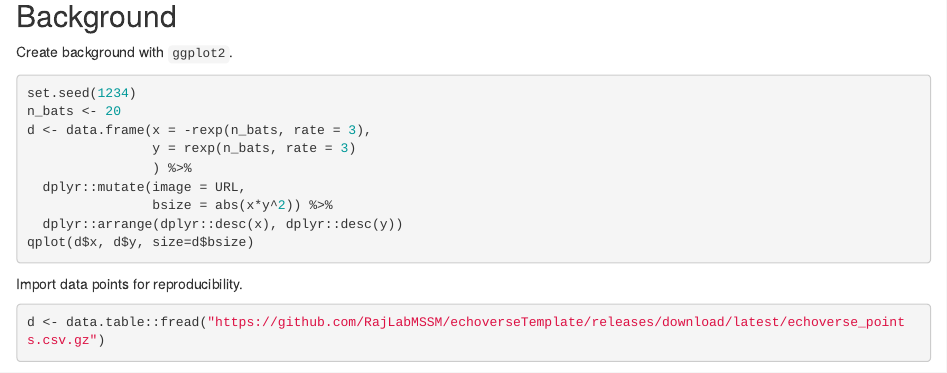
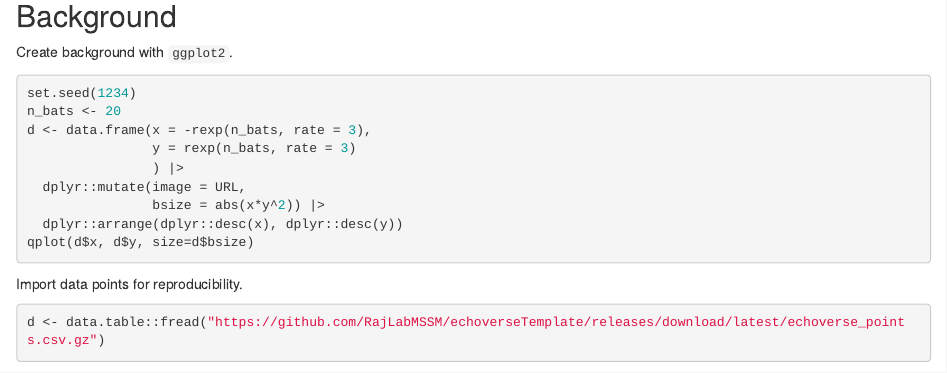
Before and after one commit to RajLabMSSM/echoverseTemplate, an R Markdown document (inst/hex/hexSticker.Rmd): the page in a window 1100 px wide, from 1230 px down. Rendered offline with R 4.5, knitr and Pandoc, with nearby package versions; folded parts are opened; drawn as R Markdown's standard HTML page in place of the format the file asks for; some code elsewhere in the file could not run offline.

````diff
--- a/inst/hex/hexSticker.Rmd
+++ b/inst/hex/hexSticker.Rmd
@@ -70,9 +70,9 @@
 n_bats <- 20
 d <- data.frame(x = -rexp(n_bats, rate = 3),
                 y = rexp(n_bats, rate = 3)
-                ) %>%
+                ) |>
   dplyr::mutate(image = URL,
-                bsize = abs(x*y^2)) %>%
+                bsize = abs(x*y^2)) |>
   dplyr::arrange(dplyr::desc(x), dplyr::desc(y))
 qplot(d$x, d$y, size=d$bsize)
 ```
````
